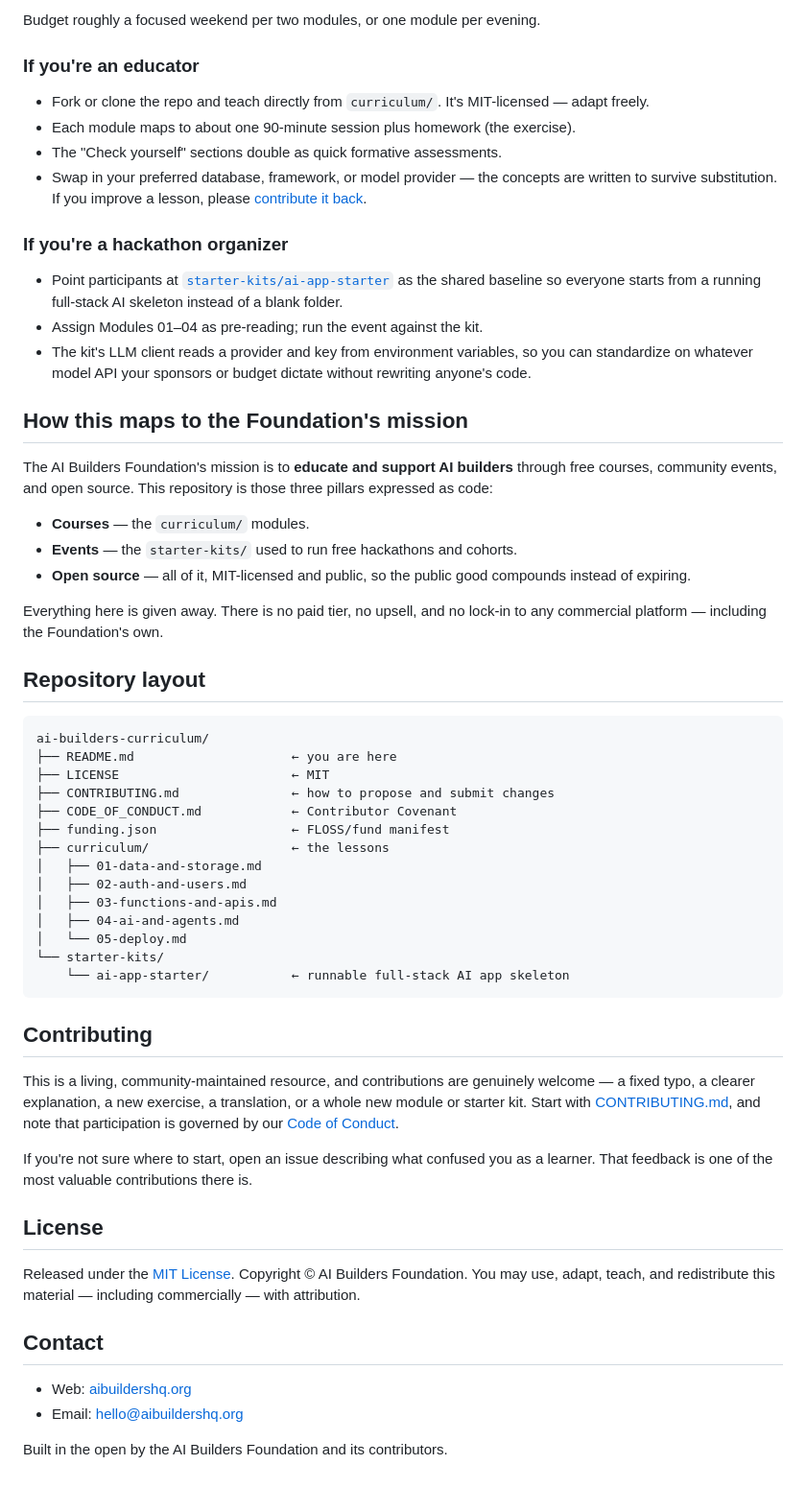
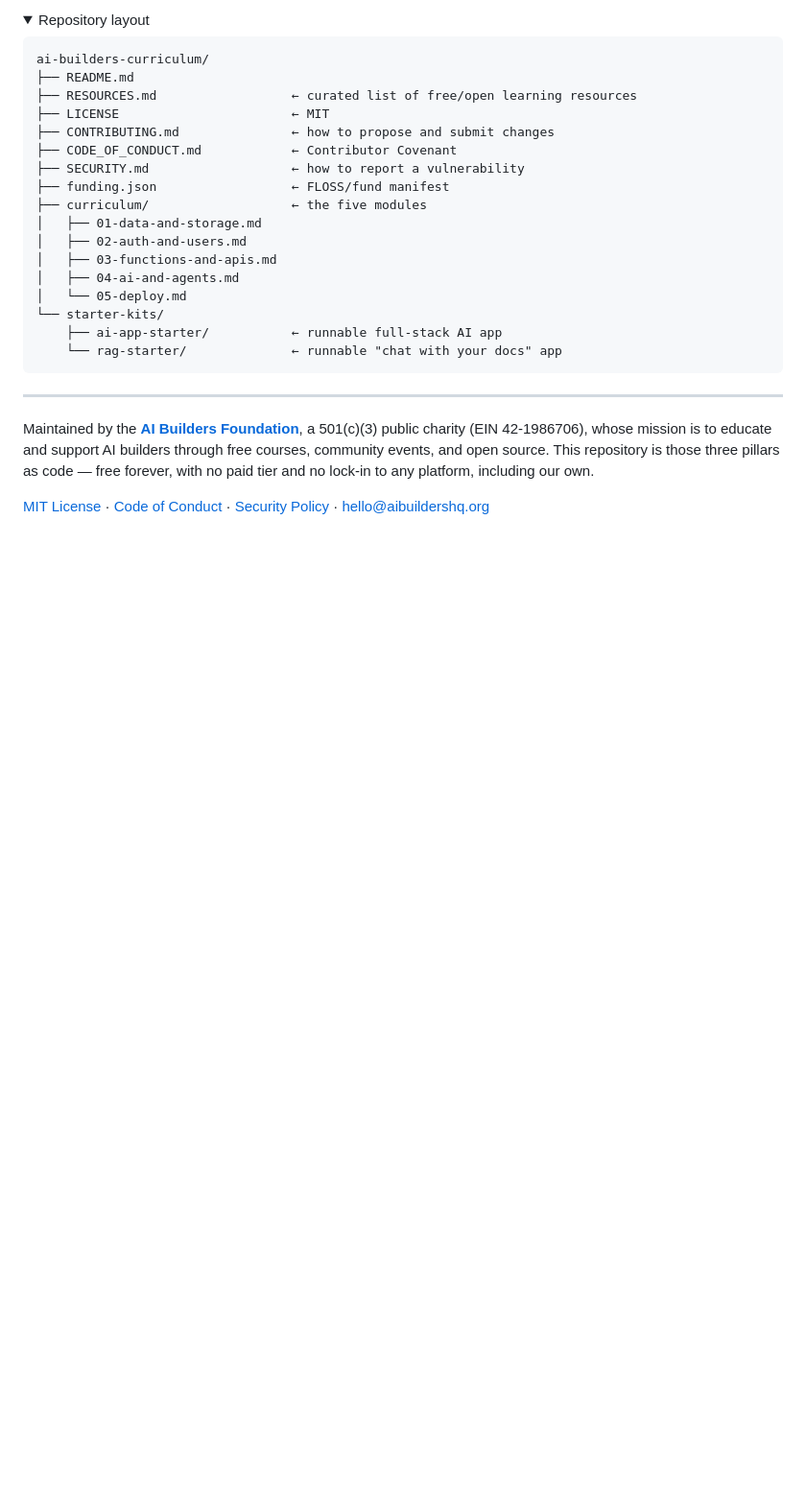
Before and after one commit to ai-builders-foundation/ai-builders-curriculum, a Markdown page: README.md, the part around one of its changes. Shown at 96% size. Drawn GitHub-style; folded sections open; blank space fills up the shorter version.

````diff
--- a/README.md
+++ b/README.md
@@ -51,60 +72,30 @@ Alongside the reading, the [`starter-kits/`](starter-kits/) directory gives you
-Budget roughly a focused weekend per two modules, or one module per evening.
-
-### If you're an educator
-
-- Fork or clone the repo and teach directly from `curriculum/`. It's MIT-licensed — adapt freely.
-- Each module maps to about one 90-minute session plus homework (the exercise).
-- The "Check yourself" sections double as quick formative assessments.
-- Swap in your preferred database, framework, or model provider — the concepts are written to survive substitution. If you improve a lesson, please [contribute it back](CONTRIBUTING.md).
-
-### If you're a hackathon organizer
-
-- Point participants at [`starter-kits/ai-app-starter`](starter-kits/ai-app-starter/) as the shared baseline so everyone starts from a running full-stack AI skeleton instead of a blank folder.
-- Assign Modules 01–04 as pre-reading; run the event against the kit.
-- The kit's LLM client reads a provider and key from environment variables, so you can standardize on whatever model API your sponsors or budget dictate without rewriting anyone's code.
-
-## How this maps to the Foundation's mission
-
-The AI Builders Foundation's mission is to **educate and support AI builders** through free courses, community events, and open source. This repository is those three pillars expressed as code:
-
-- **Courses** — the `curriculum/` modules.
-- **Events** — the `starter-kits/` used to run free hackathons and cohorts.
-- **Open source** — all of it, MIT-licensed and public, so the public good compounds instead of expiring.
-
-Everything here is given away. There is no paid tier, no upsell, and no lock-in to any commercial platform — including the Foundation's own.
-
-## Repository layout
+<details>
+<summary>Repository layout</summary>
 
 ```
 ai-builders-curriculum/
-├── README.md                     ← you are here
+├── README.md
+├── RESOURCES.md                  ← curated list of free/open learning resources
 ├── LICENSE                       ← MIT
 ├── CONTRIBUTING.md               ← how to propose and submit changes
 ├── CODE_OF_CONDUCT.md            ← Contributor Covenant
+├── SECURITY.md                   ← how to report a vulnerability
 ├── funding.json                  ← FLOSS/fund manifest
-├── curriculum/                   ← the lessons
+├── curriculum/                   ← the five modules
 │   ├── 01-data-and-storage.md
 │   ├── 02-auth-and-users.md
 │   ├── 03-functions-and-apis.md
 │   ├── 04-ai-and-agents.md
 │   └── 05-deploy.md
 └── starter-kits/
-    └── ai-app-starter/           ← runnable full-stack AI app skeleton
+    ├── ai-app-starter/           ← runnable full-stack AI app
+    └── rag-starter/              ← runnable "chat with your docs" app
 ```
 
-## Contributing
+</details>
 
-This is a living, community-maintained resource, and contributions are genuinely welcome — a fixed typo, a clearer explanation, a new exercise, a translation, or a whole new module or starter kit. Start with [CONTRIBUTING.md](CONTRIBUTING.md), and note that participation is governed by our [Code of Conduct](CODE_OF_CONDUCT.md).
+---
 
-If you're not sure where to start, open an issue describing what confused you as a learner. That feedback is one of the most valuable contributions there is.
+Maintained by the **[AI Builders Foundation](https://aibuildershq.org)**, a 501(c)(3) public charity (EIN 42-1986706), whose mission is to educate and support AI builders through free courses, community events, and open source. This repository is those three pillars as code — free forever, with no paid tier and no lock-in to any platform, including our own.
 
-## License
-
-Released under the [MIT License](LICENSE). Copyright © AI Builders Foundation. You may use, adapt, teach, and redistribute this material — including commercially — with attribution.
-
-## Contact
-
-- Web: [aibuildershq.org](https://aibuildershq.org)
-- Email: [hello@aibuildershq.org](mailto:hello@aibuildershq.org)
-
-Built in the open by the AI Builders Foundation and its contributors.
+[MIT License](LICENSE) · [Code of Conduct](CODE_OF_CONDUCT.md) · [Security Policy](SECURITY.md) · [hello@aibuildershq.org](mailto:hello@aibuildershq.org)
````
Also changed, not shown: other parts of README.md (+54 -33 lines), RESOURCES.md (added, +74 -0 lines).
